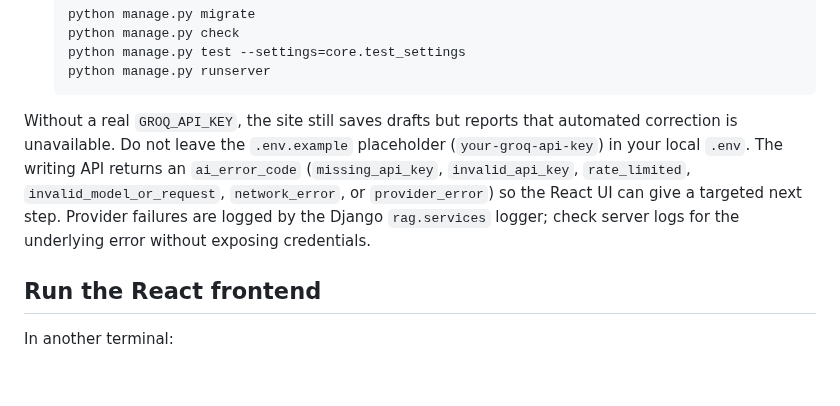
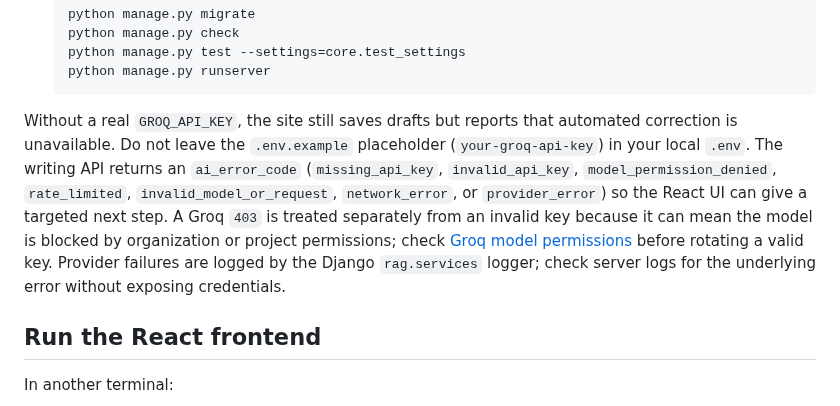
Before and after one commit to SoheilAbdollahiii/english-learning, a Markdown page: README.md, the part around the change. Rendered like a GitHub page; blank space fills up the shorter version.

Commit message:
Document Groq model permission troubleshooting

````diff
--- a/README.md
+++ b/README.md
@@ -74,7 +74,7 @@ Run `python manage.py migrate` after pulling the changes so the personal data ta
    python manage.py runserver
    ```
 
-Without a real `GROQ_API_KEY`, the site still saves drafts but reports that automated correction is unavailable. Do not leave the `.env.example` placeholder (`your-groq-api-key`) in your local `.env`. The writing API returns an `ai_error_code` (`missing_api_key`, `invalid_api_key`, `rate_limited`, `invalid_model_or_request`, `network_error`, or `provider_error`) so the React UI can give a targeted next step. Provider failures are logged by the Django `rag.services` logger; check server logs for the underlying error without exposing credentials.
+Without a real `GROQ_API_KEY`, the site still saves drafts but reports that automated correction is unavailable. Do not leave the `.env.example` placeholder (`your-groq-api-key`) in your local `.env`. The writing API returns an `ai_error_code` (`missing_api_key`, `invalid_api_key`, `model_permission_denied`, `rate_limited`, `invalid_model_or_request`, `network_error`, or `provider_error`) so the React UI can give a targeted next step. A Groq `403` is treated separately from an invalid key because it can mean the model is blocked by organization or project permissions; check [Groq model permissions](https://console.groq.com/docs/model-permissions) before rotating a valid key. Provider failures are logged by the Django `rag.services` logger; check server logs for the underlying error without exposing credentials.
 
 ## Run the React frontend
 
````
